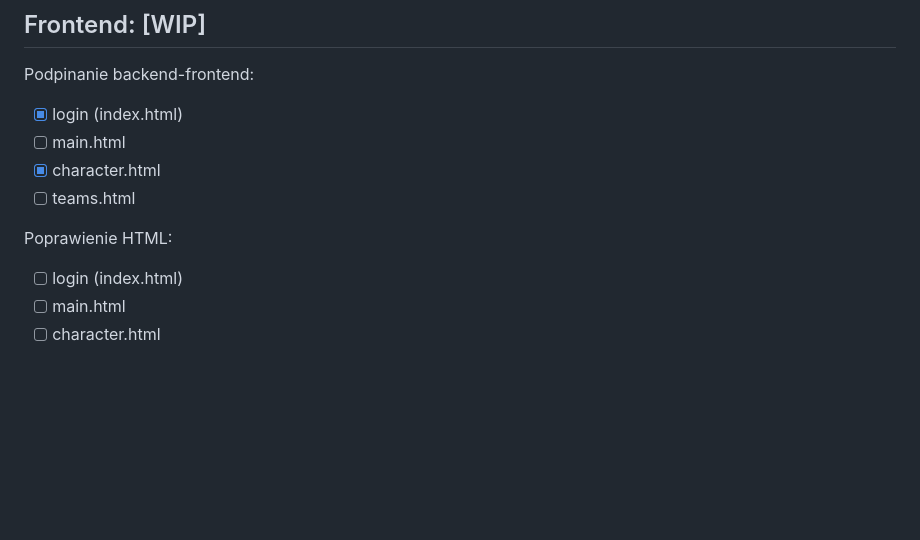
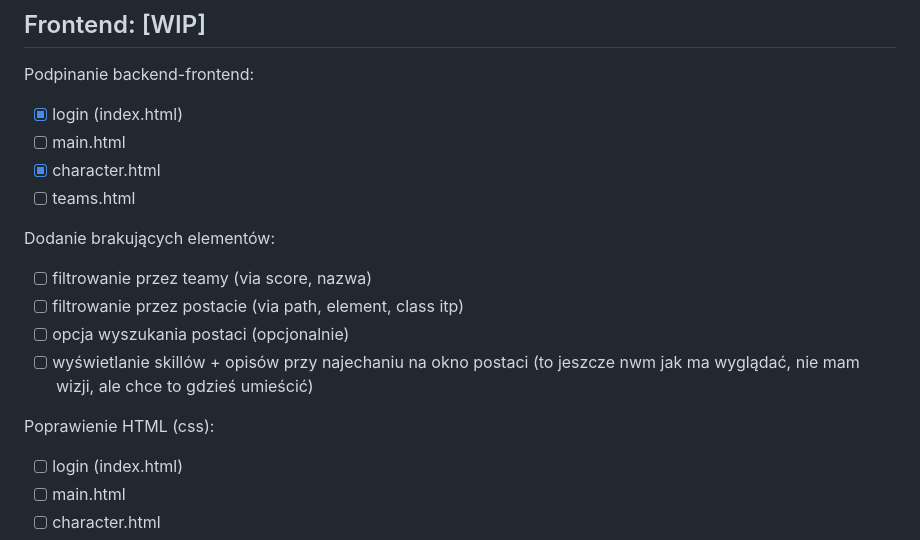
Before and after one commit to IHajnberger/BazaDanych_HSR, a Markdown page: README.md, the part around the change. Rendered like a GitHub page; blank space fills up the shorter version.

Commit message:
Update README with new filtering options
Added missing elements and filtering options to the README.

```diff
--- a/README.md
+++ b/README.md
@@ -7,7 +7,13 @@ Podpinanie backend-frontend:
 - [x] character.html
 - [ ] teams.html
 
-Poprawienie HTML:
+Dodanie brakujących elementów:
+- [ ] filtrowanie przez teamy (via score, nazwa)
+- [ ] filtrowanie przez postacie (via path, element, class itp)
+- [ ] opcja wyszukania postaci (opcjonalnie)
+- [ ] wyświetlanie skillów + opisów przy najechaniu na okno postaci (to jeszcze nwm jak ma wyglądać, nie mam wizji, ale chce to gdzieś umieścić)
+
+Poprawienie HTML (css):
 - [ ] login (index.html)
 - [ ] main.html
 - [ ] character.html
```
